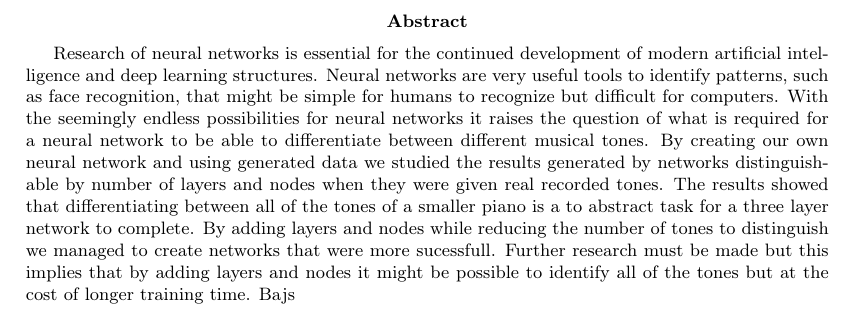
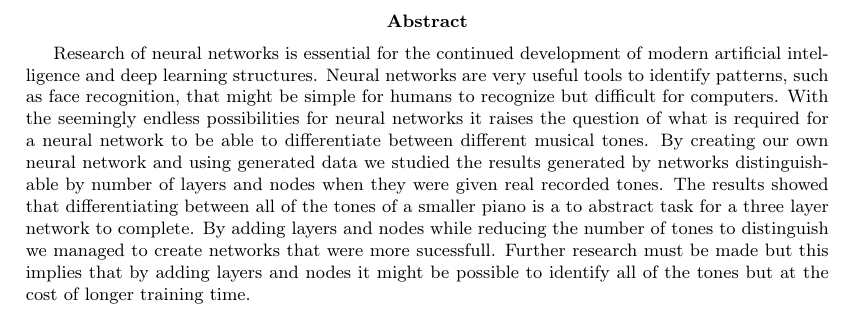
Before and after one commit to victors97/GyaLatex, a LaTeX paper (mall.tex): part of page 2 of 28, cut so that both start at the same text. Compiled offline with pdfLaTeX.

Commit message:
Tack Björn

```diff
--- a/mall.tex
+++ b/mall.tex
@@ -89,7 +89,7 @@
 \selectlanguage{english}
 \begin{abstract}{}
 
-Research of neural networks is essential for the continued development of modern artificial intelligence and deep learning structures. Neural networks are very useful tools to identify patterns, such as face recognition, that might be simple for humans to recognize but difficult for computers. With the seemingly endless possibilities for neural networks it raises the question of what is required for a neural network to be able to differentiate between different musical tones. By creating our own neural network and using generated data we studied the results generated by networks distinguishable by number of layers and nodes when they were given real recorded tones. The results showed that differentiating between all of the tones of a smaller piano is a to abstract task for a three layer network to complete. By adding layers and nodes while reducing the number of tones to distinguish we managed to create networks that were more sucessfull. Further research must be made but this implies that by adding layers and nodes it might be possible to identify all of the tones but at the cost of longer training time. Bajs
+Research of neural networks is essential for the continued development of modern artificial intelligence and deep learning structures. Neural networks are very useful tools to identify patterns, such as face recognition, that might be simple for humans to recognize but difficult for computers. With the seemingly endless possibilities for neural networks it raises the question of what is required for a neural network to be able to differentiate between different musical tones. By creating our own neural network and using generated data we studied the results generated by networks distinguishable by number of layers and nodes when they were given real recorded tones. The results showed that differentiating between all of the tones of a smaller piano is a to abstract task for a three layer network to complete. By adding layers and nodes while reducing the number of tones to distinguish we managed to create networks that were more sucessfull. Further research must be made but this implies that by adding layers and nodes it might be possible to identify all of the tones but at the cost of longer training time.
 
 % Sammanfattningen ska spegla hela rapportens innehåll i huvudkomponenterna Syfte, Metod, Resultat och Slutsatser. Detta innebär att du berättar kort om vad arbetet gick ut på, vad syftet var, tillvägagångssättet d v s hur arbetet genomfördes, vilka resultat som kom fram samt vilka slutsatser som dragits. Man får här inte tillföra något nytt som inte har skrivit om inne i själva rapporten och omfattningen bör vara 100–150 ord. Sammandraget skrivs löpande i ett enda stycke på engelska. Sammandraget skrivs när resten av uppsatsen är klar.
 
```
